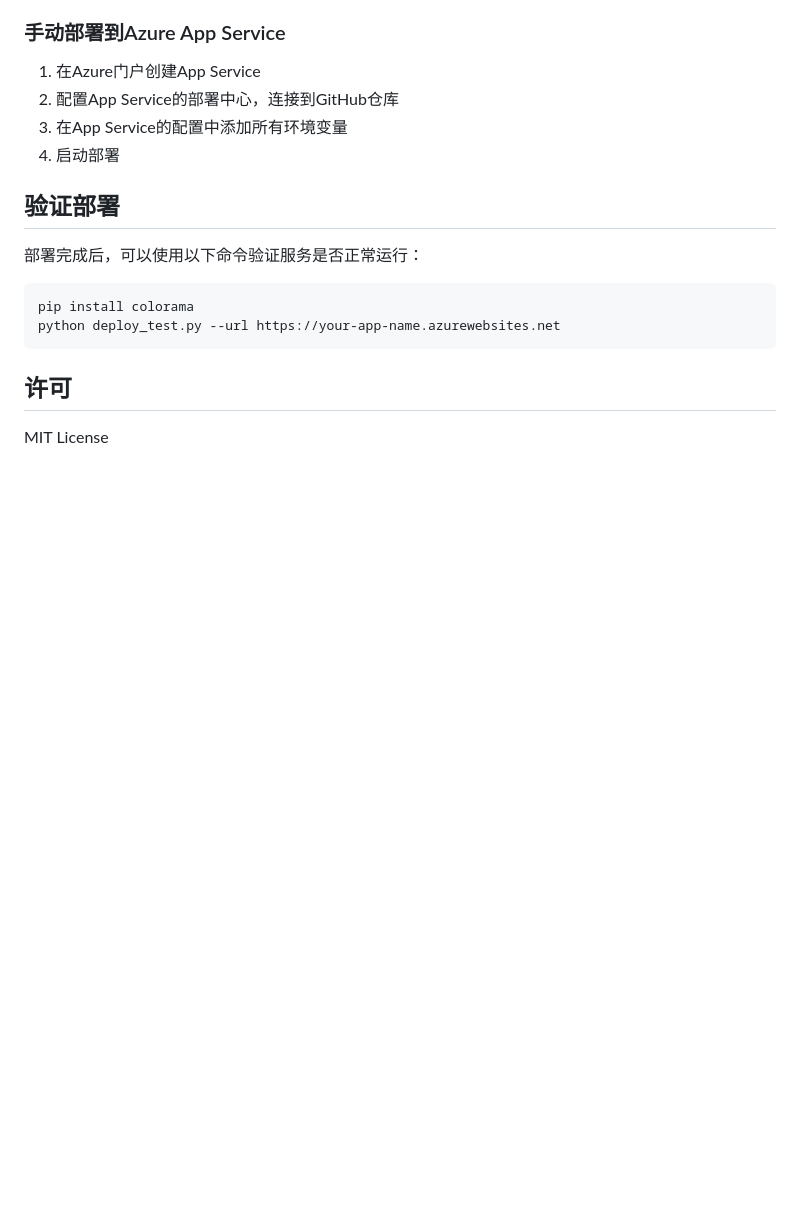
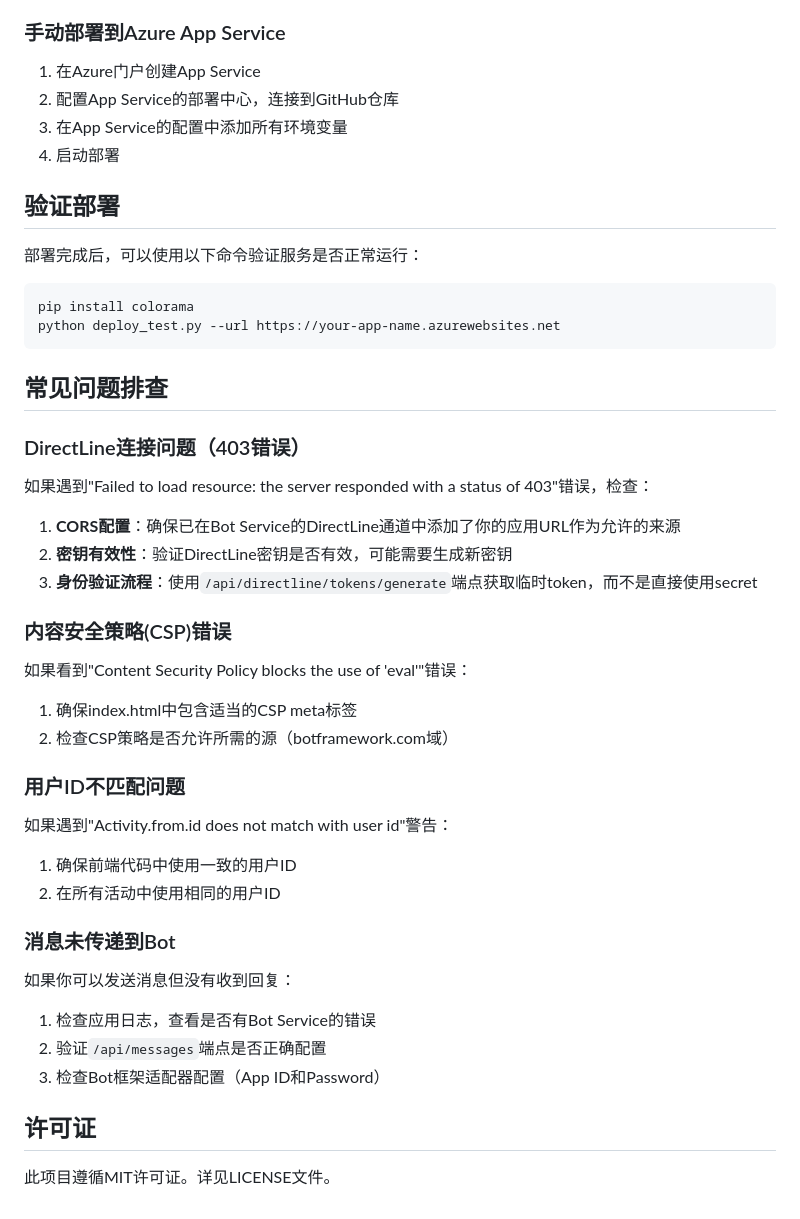
Before and after one commit to daisq24/Normad, a Markdown page: README.md, the part around the change. Rendered like a GitHub page; blank space fills up the shorter version.

Commit message:
更新README文档

````diff
--- a/README.md
+++ b/README.md
@@ -111,6 +111,38 @@ pip install colorama
 python deploy_test.py --url https://your-app-name.azurewebsites.net
 ```
 
-## 许可
+## 常见问题排查
 
-MIT License
+### DirectLine连接问题（403错误）
+
+如果遇到"Failed to load resource: the server responded with a status of 403"错误，检查：
+
+1. **CORS配置**：确保已在Bot Service的DirectLine通道中添加了你的应用URL作为允许的来源
+2. **密钥有效性**：验证DirectLine密钥是否有效，可能需要生成新密钥
+3. **身份验证流程**：使用`/api/directline/tokens/generate`端点获取临时token，而不是直接使用secret
+
+### 内容安全策略(CSP)错误
+
+如果看到"Content Security Policy blocks the use of 'eval'"错误：
+
+1. 确保index.html中包含适当的CSP meta标签
+2. 检查CSP策略是否允许所需的源（botframework.com域）
+
+### 用户ID不匹配问题
+
+如果遇到"Activity.from.id does not match with user id"警告：
+
+1. 确保前端代码中使用一致的用户ID
+2. 在所有活动中使用相同的用户ID
+
+### 消息未传递到Bot
+
+如果你可以发送消息但没有收到回复：
+
+1. 检查应用日志，查看是否有Bot Service的错误
+2. 验证`/api/messages`端点是否正确配置
+3. 检查Bot框架适配器配置（App ID和Password）
+
+## 许可证
+
+此项目遵循MIT许可证。详见LICENSE文件。
````
